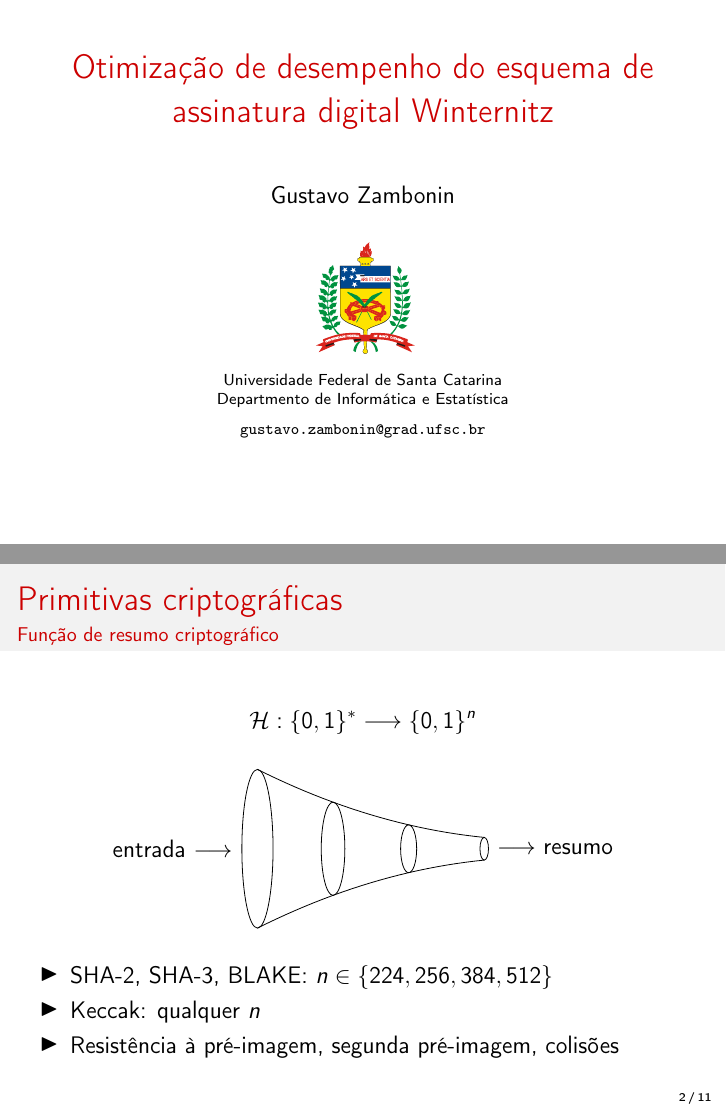
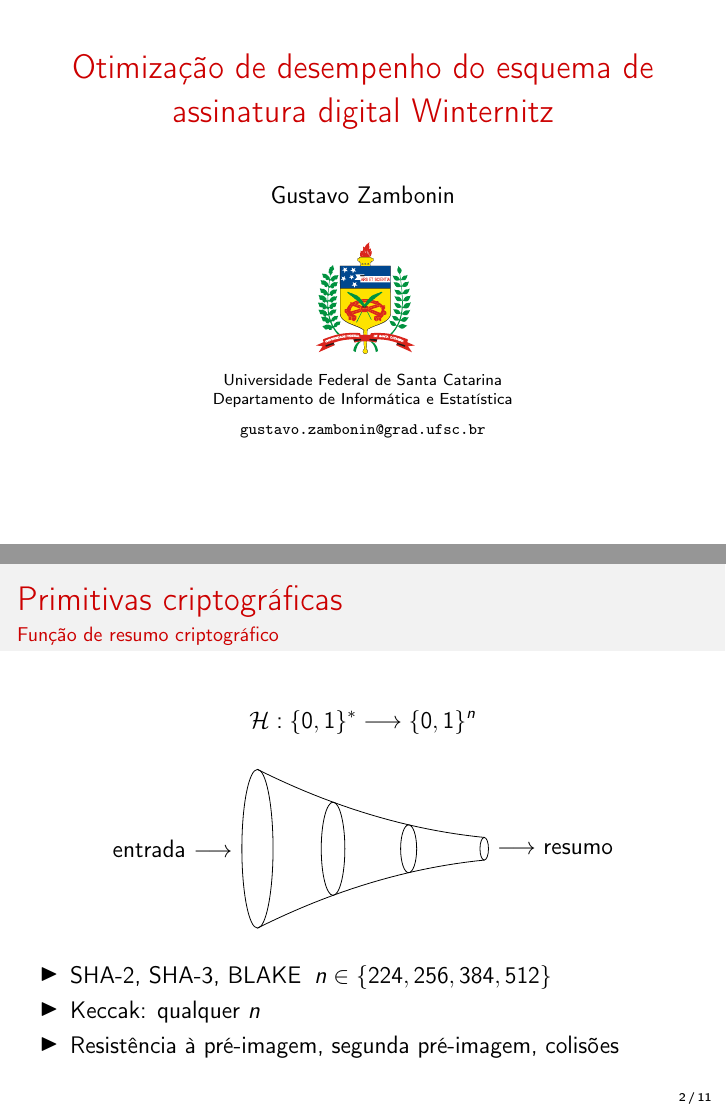
Before and after one commit to zambonin/bsc, LaTeX slides (defense.tex): pages 1 and 3 of 13, joined at a grey line. Compiled offline with pdfLaTeX.

Commit message:
slides: fix typo and chktex warnings on defense

```diff
--- a/defense.tex
+++ b/defense.tex
@@ -19,7 +19,7 @@
 \institute{
   \includegraphics[scale=0.15]{support/ufsc}    \\ \vspace{-4mm}
   Universidade Federal de Santa Catarina        \\
-  Departmento de Informática e Estatística      \\ \vspace{2mm}
+  Departamento de Informática e Estatística     \\ \vspace{2mm}
   \texttt{gustavo.zambonin@grad.ufsc.br}
 }
 \date{}
@@ -40,7 +40,7 @@
 \begin{document}
 
 \begin{frame}[plain,noframenumbering]
-  \titlepage
+  \titlepage{}
 \end{frame}
 
 \begin{frame}
@@ -81,7 +81,7 @@
   \end{figure}
 
   \begin{itemize}
-    \item SHA-2, SHA-3, BLAKE: $n \in \{224, 256, 384, 512\}$
+    \item SHA-2, SHA-3, BLAKE\: $n \in \{224, 256, 384, 512\}$
     \item Keccak: qualquer $n$
     \item Resistência à pré-imagem, segunda pré-imagem, colisões
   \end{itemize}
```
Also changed, not shown: defense.pdf, defense.tex (8 more changed lines).
